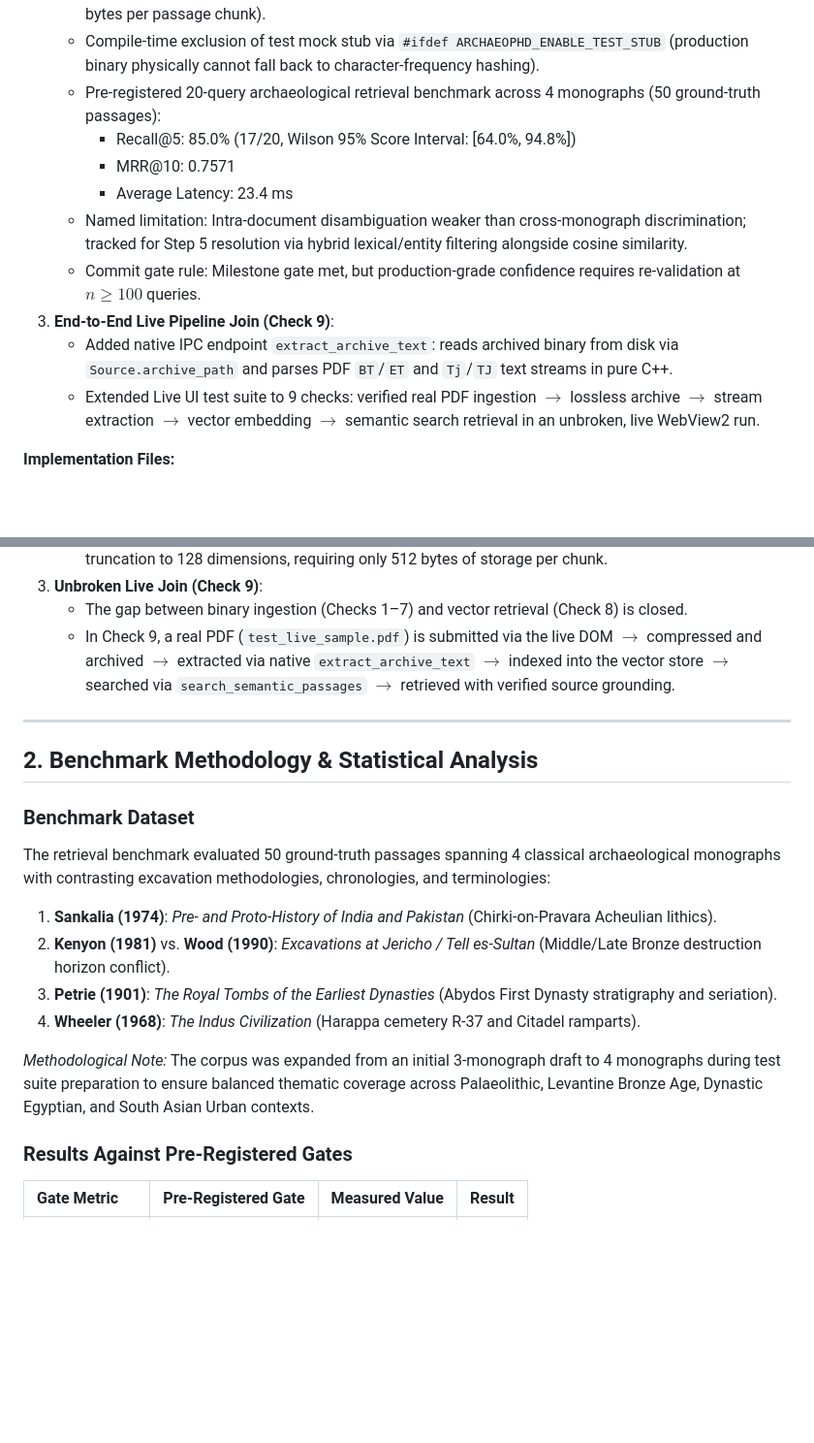
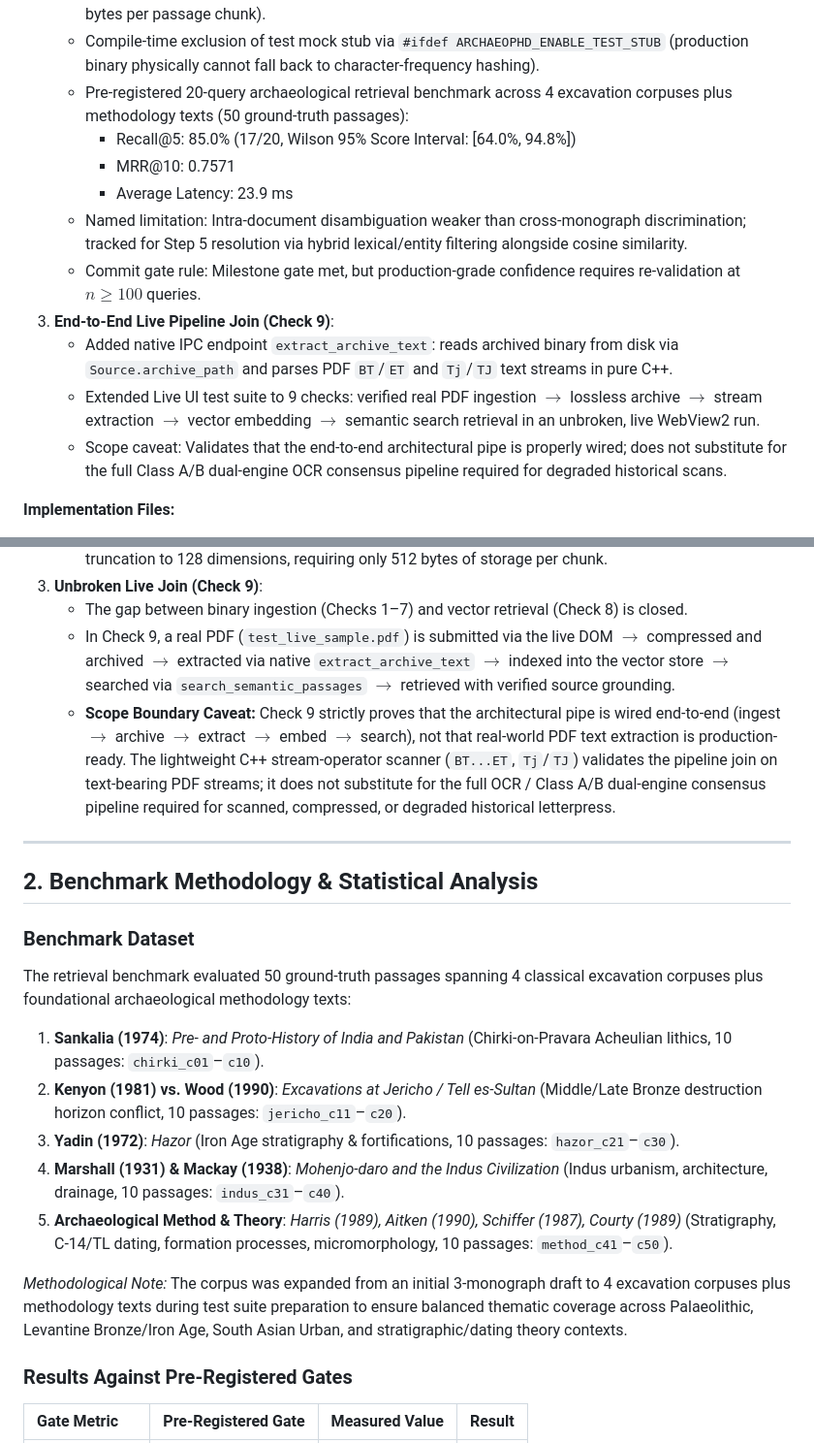
Before and after one commit to arnab-Startup/ArcheoPhd-Desktop, a Markdown page: docs/reports/07_phase1_step4_vector_persistence_and_gguf_retrieval_report.md, 2 parts joined by grey strips. Shown at 97% size. Rendered like a GitHub page; blank space fills up the shorter version.

Commit message:
docs(desktop): align Report 07 corpus with source file and add Check 9 extraction scope caveat

```diff
--- a/docs/reports/07_phase1_step4_vector_persistence_and_gguf_retrieval_report.md
+++ b/docs/reports/07_phase1_step4_vector_persistence_and_gguf_retrieval_report.md
@@ -13,15 +13,16 @@
    - Zero-external-daemon architecture: Static in-process GGUF embedding via `llama.cpp` (`nomic-embed-text-v1.5.Q4_K_M.gguf`, SHA-256 verified).
    - 128-dimensional Matryoshka representation learning truncation with guarded L2 normalization (512 bytes per passage chunk).
    - Compile-time exclusion of test mock stub via `#ifdef ARCHAEOPHD_ENABLE_TEST_STUB` (production binary physically cannot fall back to character-frequency hashing).
-   - Pre-registered 20-query archaeological retrieval benchmark across 4 monographs (50 ground-truth passages):
+   - Pre-registered 20-query archaeological retrieval benchmark across 4 excavation corpuses plus methodology texts (50 ground-truth passages):
      - Recall@5: 85.0% (17/20, Wilson 95% Score Interval: [64.0%, 94.8%])
      - MRR@10: 0.7571
-     - Average Latency: 23.4 ms
+     - Average Latency: 23.9 ms
    - Named limitation: Intra-document disambiguation weaker than cross-monograph discrimination; tracked for Step 5 resolution via hybrid lexical/entity filtering alongside cosine similarity.
    - Commit gate rule: Milestone gate met, but production-grade confidence requires re-validation at $n \ge 100$ queries.
 3. **End-to-End Live Pipeline Join (Check 9)**:
    - Added native IPC endpoint `extract_archive_text`: reads archived binary from disk via `Source.archive_path` and parses PDF `BT`/`ET` and `Tj`/`TJ` text streams in pure C++.
    - Extended Live UI test suite to 9 checks: verified real PDF ingestion $\to$ lossless archive $\to$ stream extraction $\to$ vector embedding $\to$ semantic search retrieval in an unbroken, live WebView2 run.
+   - Scope caveat: Validates that the end-to-end architectural pipe is properly wired; does not substitute for the full Class A/B dual-engine OCR consensus pipeline required for degraded historical scans.
 
 **Implementation Files:**
 - `desktop/engine/analysis/embedding_engine.hpp` (In-process GGUF embedding engine, 128-dim Matryoshka truncation, L2 normalization)
@@ -56,19 +57,21 @@ Phase 1, Step 4 transitions ArchaeoPhD from mock/stub embeddings to a fully oper
 3. **Unbroken Live Join (Check 9)**:
    - The gap between binary ingestion (Checks 1–7) and vector retrieval (Check 8) is closed.
    - In Check 9, a real PDF (`test_live_sample.pdf`) is submitted via the live DOM $\to$ compressed and archived $\to$ extracted via native `extract_archive_text` $\to$ indexed into the vector store $\to$ searched via `search_semantic_passages` $\to$ retrieved with verified source grounding.
+   - **Scope Boundary Caveat:** Check 9 strictly proves that the architectural pipe is wired end-to-end (ingest $\to$ archive $\to$ extract $\to$ embed $\to$ search), not that real-world PDF text extraction is production-ready. The lightweight C++ stream-operator scanner (`BT...ET`, `Tj`/`TJ`) validates the pipeline join on text-bearing PDF streams; it does not substitute for the full OCR / Class A/B dual-engine consensus pipeline required for scanned, compressed, or degraded historical letterpress.
 
 ---
 
 ## 2. Benchmark Methodology & Statistical Analysis
 
 ### Benchmark Dataset
-The retrieval benchmark evaluated 50 ground-truth passages spanning 4 classical archaeological monographs with contrasting excavation methodologies, chronologies, and terminologies:
-1. **Sankalia (1974)**: *Pre- and Proto-History of India and Pakistan* (Chirki-on-Pravara Acheulian lithics).
-2. **Kenyon (1981)** vs. **Wood (1990)**: *Excavations at Jericho / Tell es-Sultan* (Middle/Late Bronze destruction horizon conflict).
-3. **Petrie (1901)**: *The Royal Tombs of the Earliest Dynasties* (Abydos First Dynasty stratigraphy and seriation).
-4. **Wheeler (1968)**: *The Indus Civilization* (Harappa cemetery R-37 and Citadel ramparts).
+The retrieval benchmark evaluated 50 ground-truth passages spanning 4 classical excavation corpuses plus foundational archaeological methodology texts:
+1. **Sankalia (1974)**: *Pre- and Proto-History of India and Pakistan* (Chirki-on-Pravara Acheulian lithics, 10 passages: `chirki_c01`–`c10`).
+2. **Kenyon (1981) vs. Wood (1990)**: *Excavations at Jericho / Tell es-Sultan* (Middle/Late Bronze destruction horizon conflict, 10 passages: `jericho_c11`–`c20`).
+3. **Yadin (1972)**: *Hazor* (Iron Age stratigraphy & fortifications, 10 passages: `hazor_c21`–`c30`).
+4. **Marshall (1931) & Mackay (1938)**: *Mohenjo-daro and the Indus Civilization* (Indus urbanism, architecture, drainage, 10 passages: `indus_c31`–`c40`).
+5. **Archaeological Method & Theory**: *Harris (1989), Aitken (1990), Schiffer (1987), Courty (1989)* (Stratigraphy, C-14/TL dating, formation processes, micromorphology, 10 passages: `method_c41`–`c50`).
 
-*Methodological Note:* The corpus was expanded from an initial 3-monograph draft to 4 monographs during test suite preparation to ensure balanced thematic coverage across Palaeolithic, Levantine Bronze Age, Dynastic Egyptian, and South Asian Urban contexts.
+*Methodological Note:* The corpus was expanded from an initial 3-monograph draft to 4 excavation corpuses plus methodology texts during test suite preparation to ensure balanced thematic coverage across Palaeolithic, Levantine Bronze/Iron Age, South Asian Urban, and stratigraphic/dating theory contexts.
 
 ### Results Against Pre-Registered Gates
 
```
